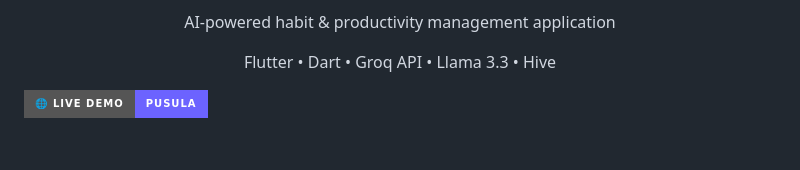
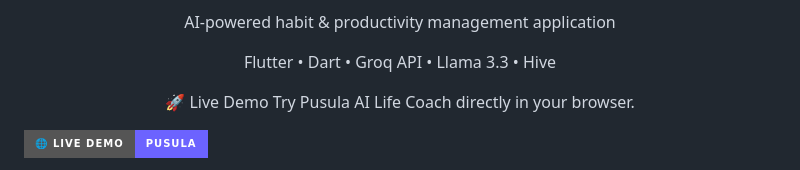
Before and after one commit to mustafablak/pusula-ai-life-coach-app, a Markdown page: README.md, the part around the change. Rendered like a GitHub page; badges without logos; blank space fills up the shorter version.

```diff
--- a/README.md
+++ b/README.md
@@ -17,6 +17,8 @@
 </p>
 
 <p align="center">
+🚀 Live Demo
+Try Pusula AI Life Coach directly in your browser.
 
 [![Live Demo](https://img.shields.io/badge/🌐_Live_Demo-Pusula-6C63FF?style=for-the-badge)](https://mustafablak.github.io/pusula-ai-life-coach-app/)
 
```
